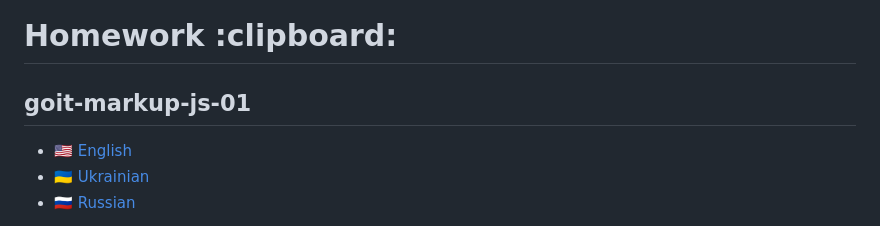
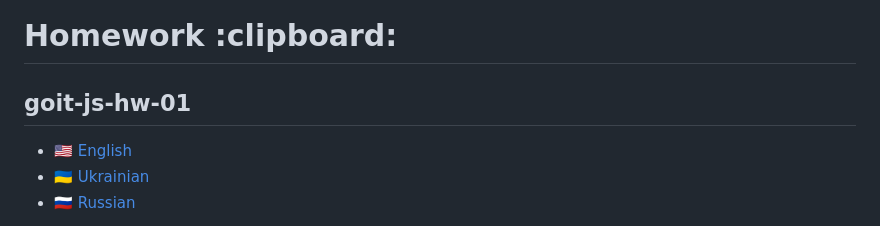
Before and after one commit to lordponchik/goit-js-hw-01, a Markdown page: README.md, the part around the change. GitHub-like rendering.

Commit message:
Update README fix.md

```diff
--- a/README.md
+++ b/README.md
@@ -1,6 +1,6 @@
 <h1 id="home">Homework :clipboard:</h1>
 
-## goit-markup-js-01
+## goit-js-hw-01
 
 
 * 🇺🇸 [English](#en)
```
